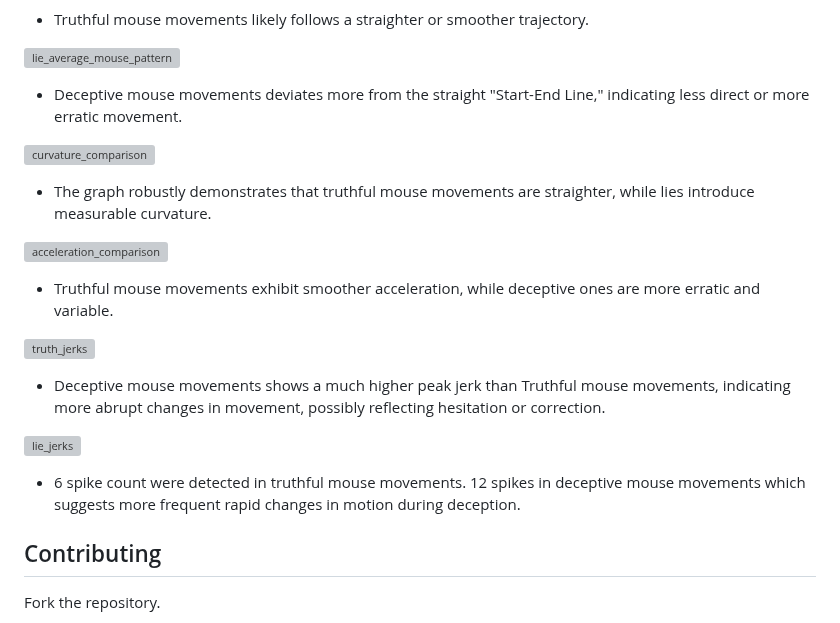
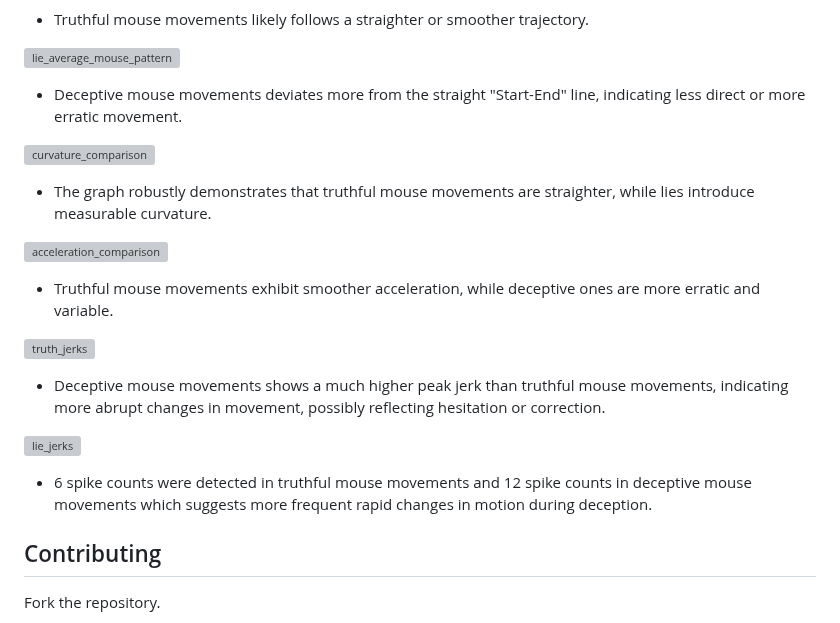
Before and after one commit to Bachelor-Thesis-Mobai-2025/mouse-tracking-static, a Markdown page: README.md, the part around the change. Drawn GitHub-style; grey boxes are pictures that could not be loaded.

```diff
--- a/README.md
+++ b/README.md
@@ -198,7 +198,7 @@ Programs used for analysing collected data:
 - Truthful mouse movements likely follows a straighter or smoother trajectory.
 
 ![lie_average_mouse_pattern](https://github.com/user-attachments/assets/ef773b3c-ab75-43dd-9e58-129da9c3b2fa)
-- Deceptive mouse movements deviates more from the straight "Start-End Line," indicating less direct or more erratic movement.
+- Deceptive mouse movements deviates more from the straight "Start-End" line, indicating less direct or more erratic movement.
 
 ![curvature_comparison](https://github.com/user-attachments/assets/57b82f95-91bc-4584-b430-f76ddc7dd6ab)
 - The graph robustly demonstrates that truthful mouse movements are straighter, while lies introduce measurable curvature.
@@ -207,10 +207,10 @@ Programs used for analysing collected data:
 - Truthful mouse movements exhibit smoother acceleration, while deceptive ones are more erratic and variable.
 
 ![truth_jerks](https://github.com/user-attachments/assets/df0abc36-60a3-4d32-b1ec-8a5f90ef3f0f)
-- Deceptive mouse movements shows a much higher peak jerk than Truthful mouse movements, indicating more abrupt changes in movement, possibly reflecting hesitation or correction.
+- Deceptive mouse movements shows a much higher peak jerk than truthful mouse movements, indicating more abrupt changes in movement, possibly reflecting hesitation or correction.
 
 ![lie_jerks](https://github.com/user-attachments/assets/f3457f99-a428-4842-a918-c11d5f1a6d8d)
-- 6 spike count were detected in truthful mouse movements. 12 spikes in deceptive mouse movements which suggests more frequent rapid changes in motion during deception.
+- 6 spike counts were detected in truthful mouse movements and 12 spike counts in deceptive mouse movements which suggests more frequent rapid changes in motion during deception.
 
 ## Contributing
 Fork the repository.
```
